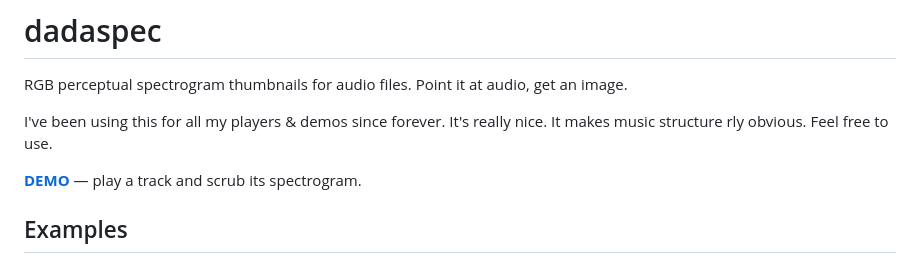
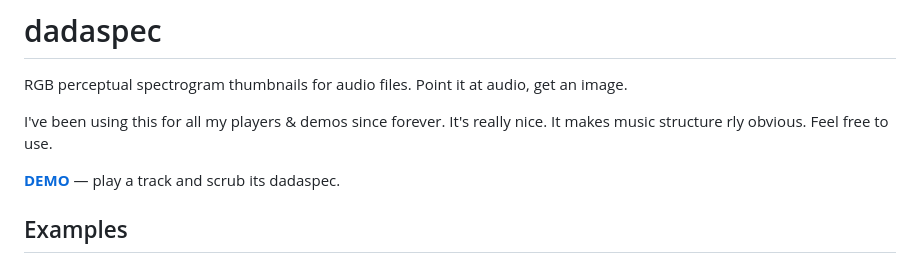
Before and after one commit to dada-bots/dadaspec, a Markdown page: README.md, the part around the change. GitHub-like rendering.

```diff
--- a/README.md
+++ b/README.md
@@ -4,8 +4,7 @@ RGB perceptual spectrogram thumbnails for audio files. Point it at audio, get an
 
 I've been using this for all my players & demos since forever. It's really nice. It makes music structure rly obvious. Feel free to use.
 
-**[DEMO](https://dada-bots.github.io/dadaspec/)** — play a track and scrub its
-spectrogram.
+**[DEMO](https://dada-bots.github.io/dadaspec/)** — play a track and scrub its dadaspec.
 
 ## Examples
 
```
